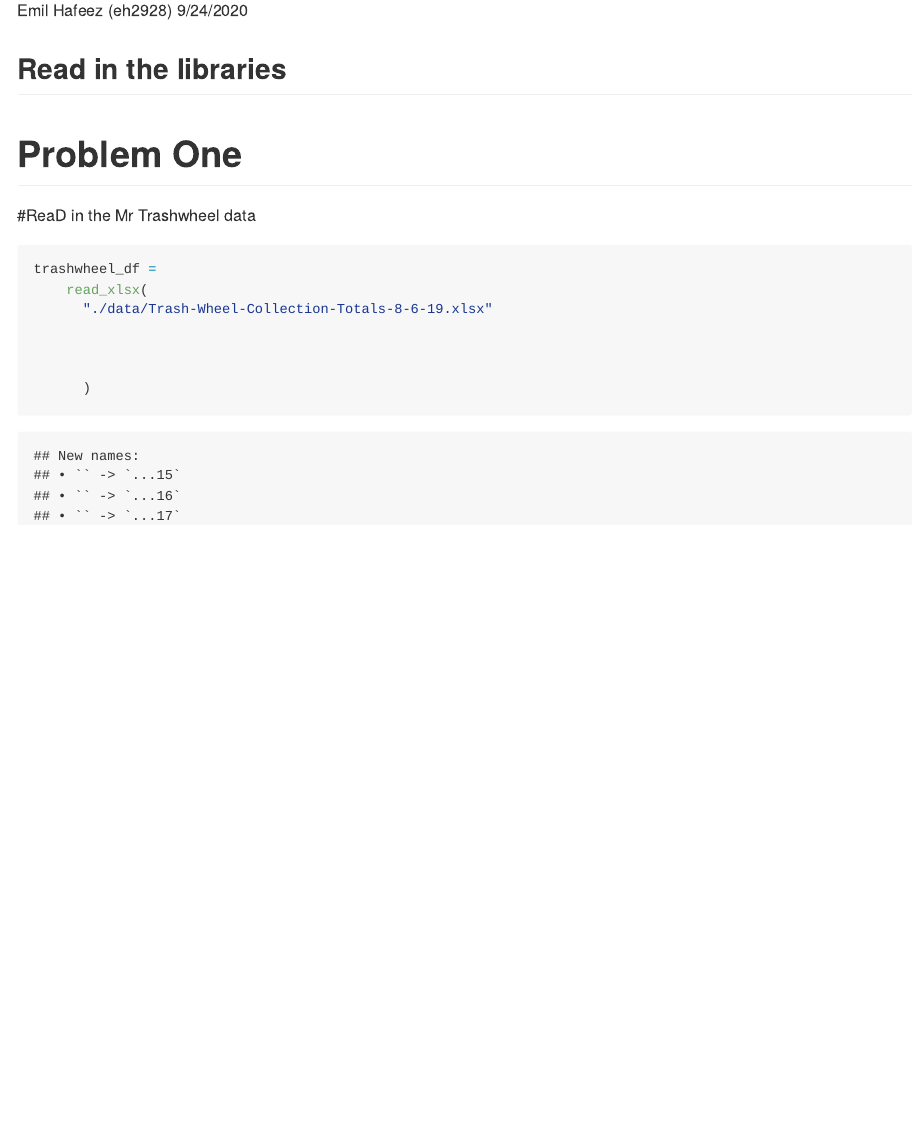
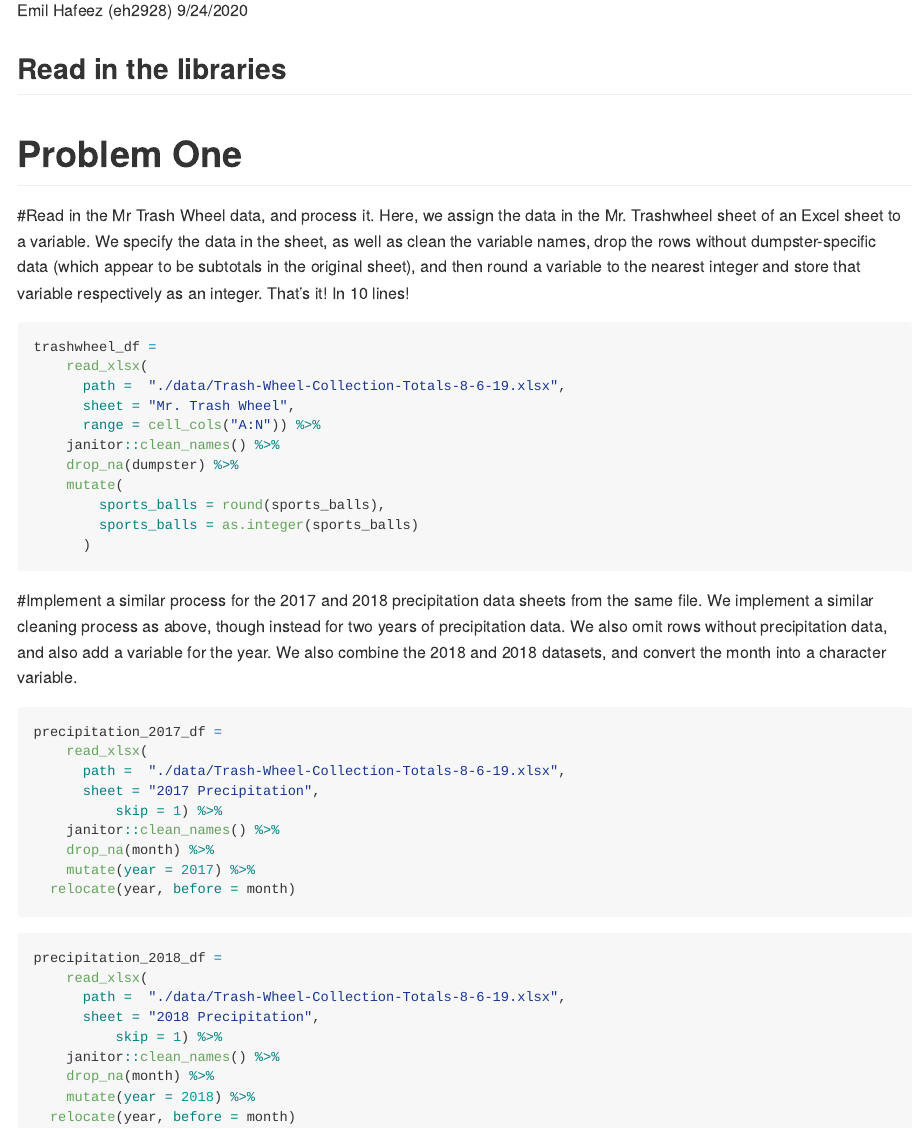
Before and after one commit to EmilHafeez/p8105_hw2_eh2928, an R Markdown document (p8105_hw2_eh2928.Rmd): the page in a window 1100 px wide, from 110 px down. Rendered offline with R 4.5, knitr and Pandoc, with nearby package versions; column names are cleaned by a stand-in for the janitor package.

Commit message:
commit problem 1 before appending and converting month to a character variable. Then write the paragrph

````diff
--- a/p8105_hw2_eh2928.Rmd
+++ b/p8105_hw2_eh2928.Rmd
@@ -12,14 +12,43 @@ library(readxl)
 
 # Problem One
 
-#ReaD in the Mr Trashwheel data
-```{r}
+#Read in the Mr Trash Wheel data, and process it.
+Here, we assign the data in the Mr. Trashwheel sheet of an Excel sheet to a variable. We specify the data in the sheet, as well as clean the variable names, drop the rows without dumpster-specific data (which appear to be subtotals in the original sheet), and then round a variable to the nearest integer and store that variable respectively as an integer. That's it! In 10 lines!
+```{r trashwheel df and cleaning}
 trashwheel_df =
     read_xlsx(
-      "./data/Trash-Wheel-Collection-Totals-8-6-19.xlsx"
+      path =  "./data/Trash-Wheel-Collection-Totals-8-6-19.xlsx",
+      sheet = "Mr. Trash Wheel",
+      range = cell_cols("A:N")) %>%
+    janitor::clean_names() %>%
+    drop_na(dumpster) %>%
+	mutate(
+		sports_balls = round(sports_balls),
+		sports_balls = as.integer(sports_balls)
+      )
+```
+#Implement a similar process for the 2017 and 2018 precipitation data sheets from the same file.
+We implement a similar cleaning process as above, though instead for two years of precipitation data. We also omit rows without precipitation data, and also add a variable for the year. We also combine the 2018 and 2018 datasets, and convert the month into a character variable.
+```{r precipitation_2017}
+precipitation_2017_df =
+    read_xlsx(
+      path =  "./data/Trash-Wheel-Collection-Totals-8-6-19.xlsx",
+      sheet = "2017 Precipitation",
+		  skip = 1) %>%
+    janitor::clean_names() %>%
+    drop_na(month) %>%
+	mutate(year = 2017) %>%
+  relocate(year, before = month)
+```
 
-
-
-      )
-
+```{r precipitation_2018}
+precipitation_2018_df =
+    read_xlsx(
+      path =  "./data/Trash-Wheel-Collection-Totals-8-6-19.xlsx",
+      sheet = "2018 Precipitation",
+		  skip = 1) %>%
+    janitor::clean_names() %>%
+    drop_na(month) %>%
+	mutate(year = 2018) %>%
+  relocate(year, before = month)
 ```
````
Also changed, not shown: p8105_hw2_EH2928.md (added).
